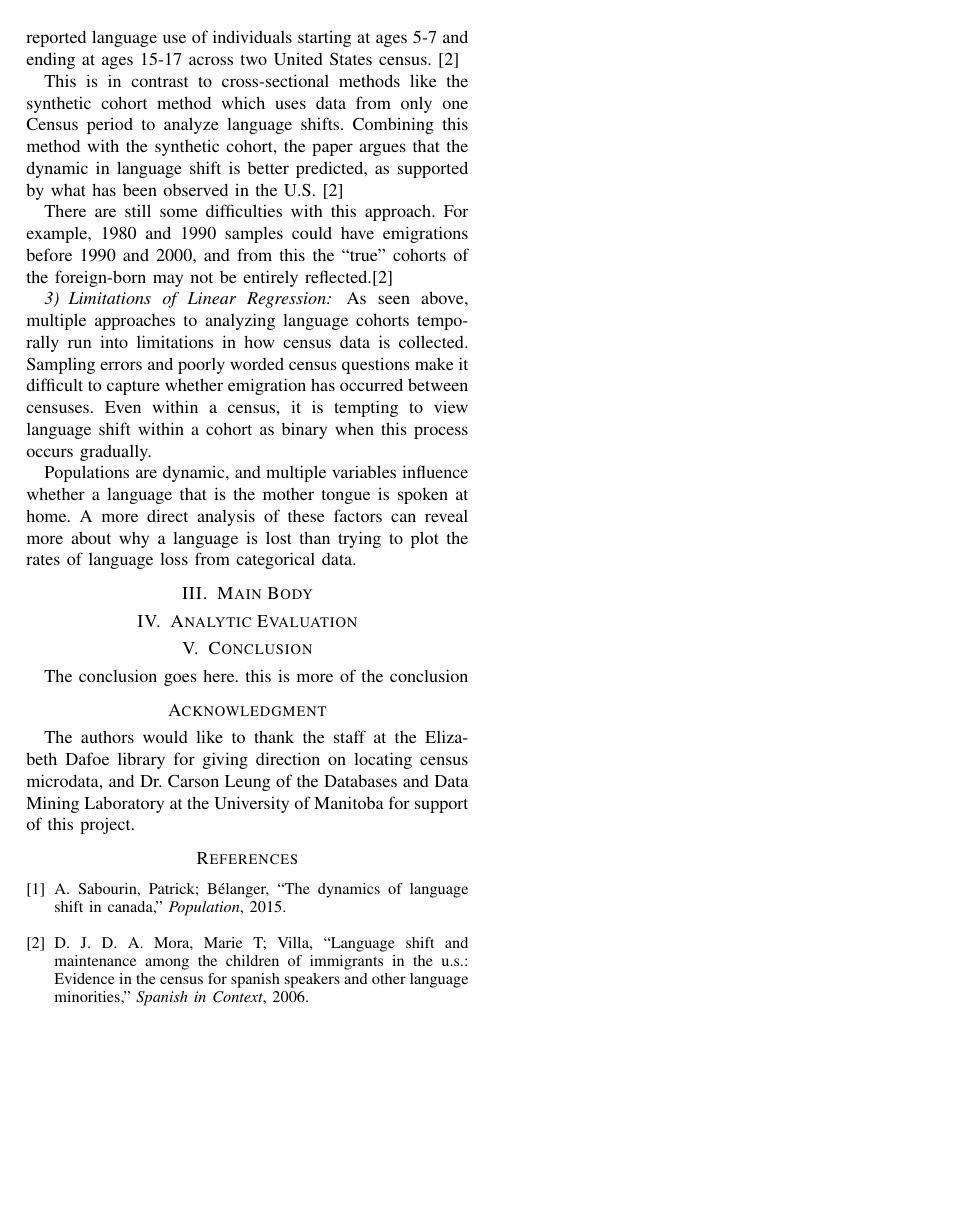
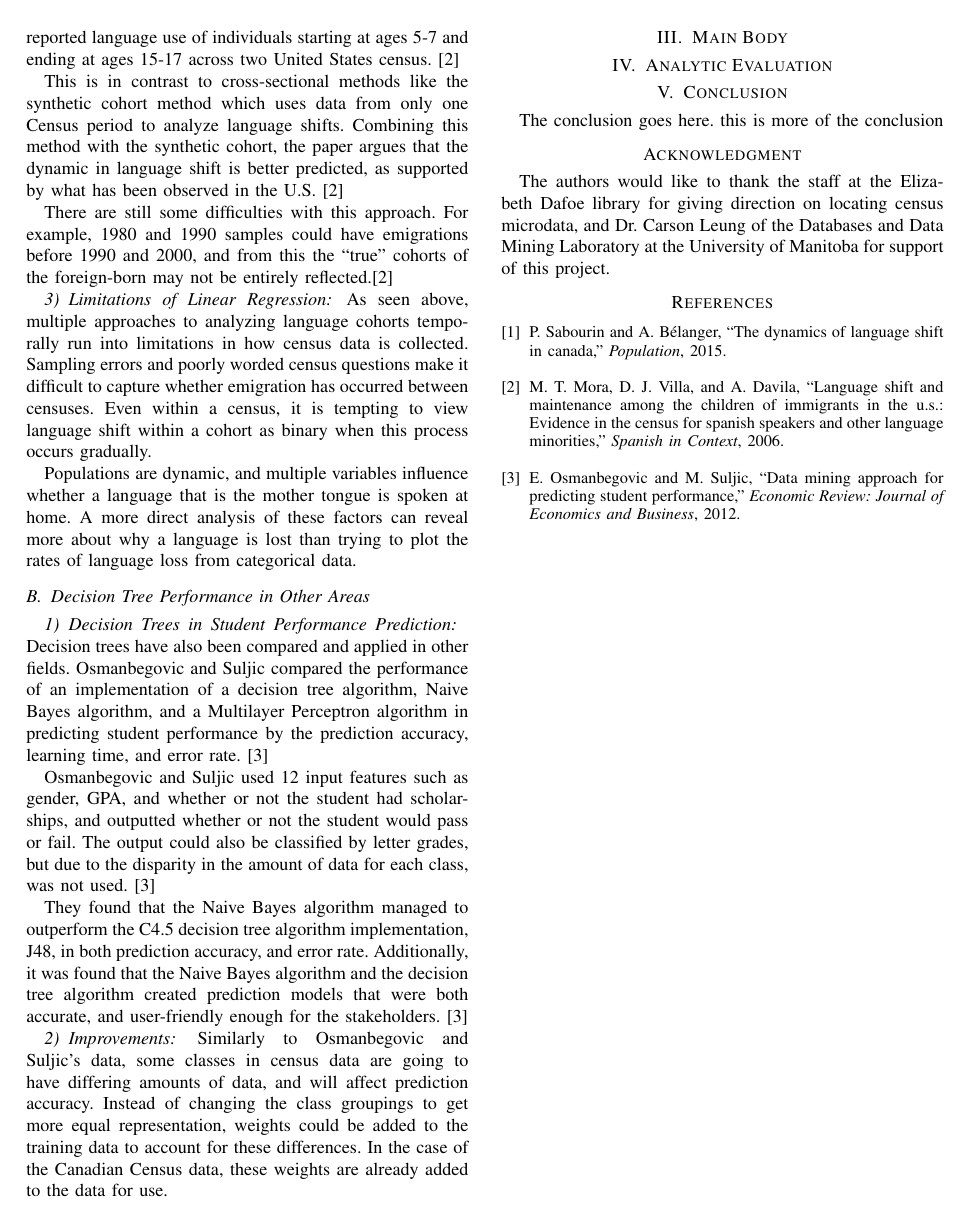
Before and after one commit to Kiefer-Co/4710-L-Plus, a LaTeX paper (report/bare_conf.tex, which reads report/bare_conf.bib): page 2 of 2. Compiled offline with pdfLaTeX.

Commit message:
Added article to related works
Added student performance article to related works
Fixed bibtex file complaining about too many commas

```diff
--- a/report/bare_conf.bib
+++ b/report/bare_conf.bib
@@ -1,5 +1,5 @@
 @article{dynamics1,
-author = {Sabourin, Patrick; Bélanger, Alain},
+author = {Sabourin, Patrick and Bélanger, Alain},
 title = {The Dynamics of Language Shift in Canada},
 journal = {Population},
 year = {2015},
@@ -12,7 +12,7 @@ OPTnote = {•},
 OPTannote = {•}
 }
 @Article{spanish1,
-author = {Mora, Marie T; Villa, Daniel J; Davila, Alberto.},
+author = {Mora, Marie T and Villa, Daniel J and Davila, Alberto},
 title = {Language Shift and Maintenance among the Children of Immigrants in the U.S.: Evidence in the Census for Spanish Speakers and Other Language Minorities},
 journal = {Spanish in Context},
 year = {2006},
--- a/report/bare_conf.tex
+++ b/report/bare_conf.tex
@@ -461,6 +461,20 @@ As seen above, multiple approaches to analyzing language cohorts temporally run
 
 Populations are dynamic, and multiple variables influence whether a language that is the mother tongue is spoken at home. A more direct analysis of these factors can reveal more about why a language is lost than trying to plot the rates of language loss from categorical data.
 
+\subsection{Decision Tree Performance in Other Areas}
+% @TODO think of a better name for the subsub-section
+\subsubsection{Decision Trees in Student Performance Prediction}
+% @TODO transition better into this
+Decision trees have also been compared and applied in other fields. Osmanbegovic and Suljic compared the performance of an implementation of a decision tree algorithm, Naive Bayes algorithm, and a Multilayer Perceptron algorithm in predicting student performance by the prediction accuracy, learning time, and error rate. \cite{performance1}
+
+Osmanbegovic and Suljic used 12 input features such as gender, GPA, and whether or not the student had scholarships, and outputted whether or not the student would pass or fail. The output could also be classified by letter grades, but due to the disparity in the amount of data for each class, was not used. \cite{performance1}
+
+They found that the Naive Bayes algorithm managed to outperform the C4.5 decision tree algorithm implementation, J48, in both prediction accuracy, and error rate. Additionally, it was found that the Naive Bayes algorithm and the decision tree algorithm created prediction models that were both accurate, and user-friendly enough for the stakeholders. \cite{performance1}
+
+% @TODO think of a better name for this
+\subsubsection{Improvements}
+Similarly to Osmanbegovic and Suljic's data, some classes in census data are going to have differing amounts of data, and will affect prediction accuracy. Instead of changing the class groupings to get more equal representation, weights could be added to the training data to account for these differences. In the case of the Canadian Census data, these weights are already added to the data for use.
+
 \section{Main Body}
 
 \section{Analytic Evaluation}
```
Also changed, not shown: report/bare_conf.bbl, report/bare_conf.pdf, report/bare_conf.bib (6 more changed lines), 3 other files.
